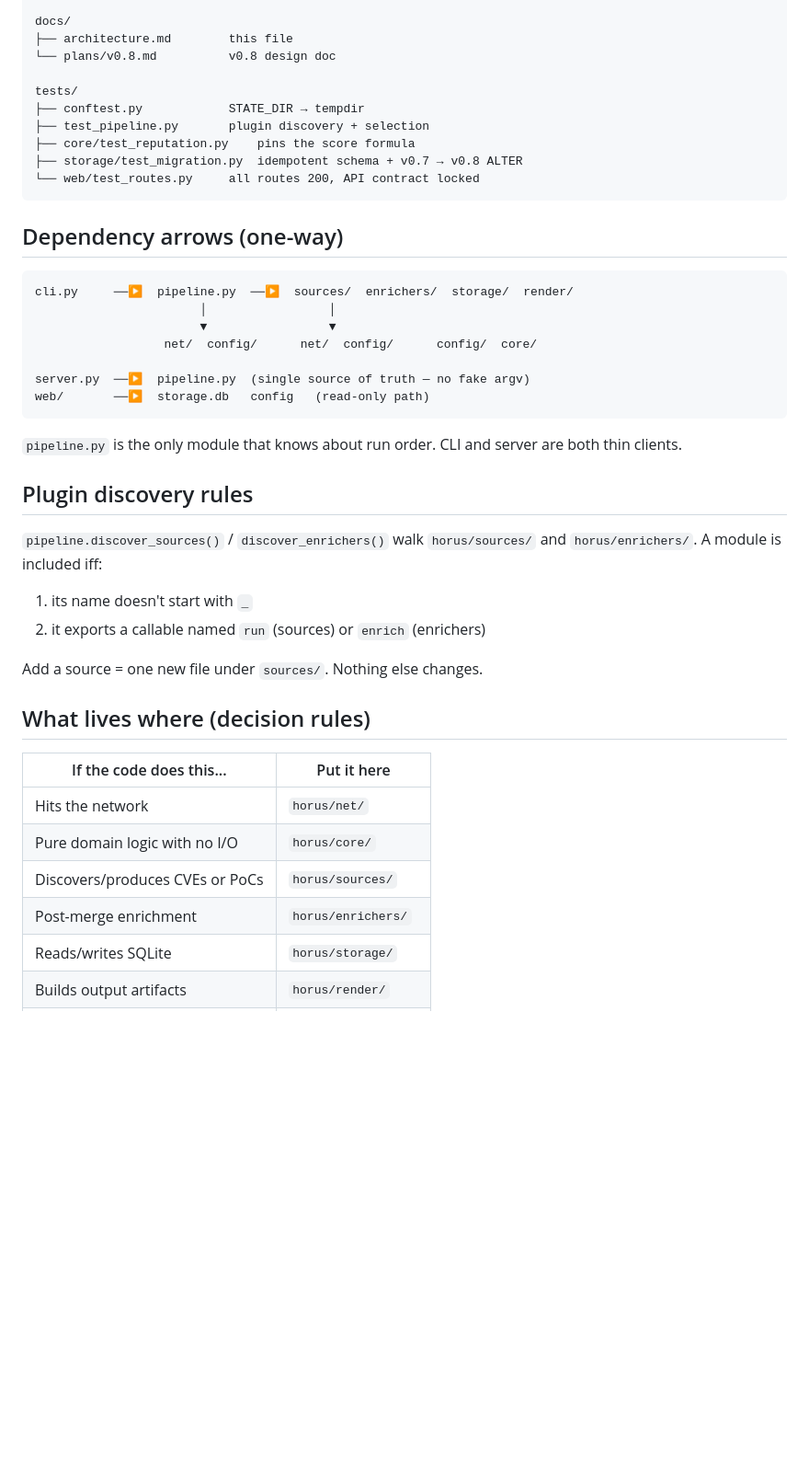
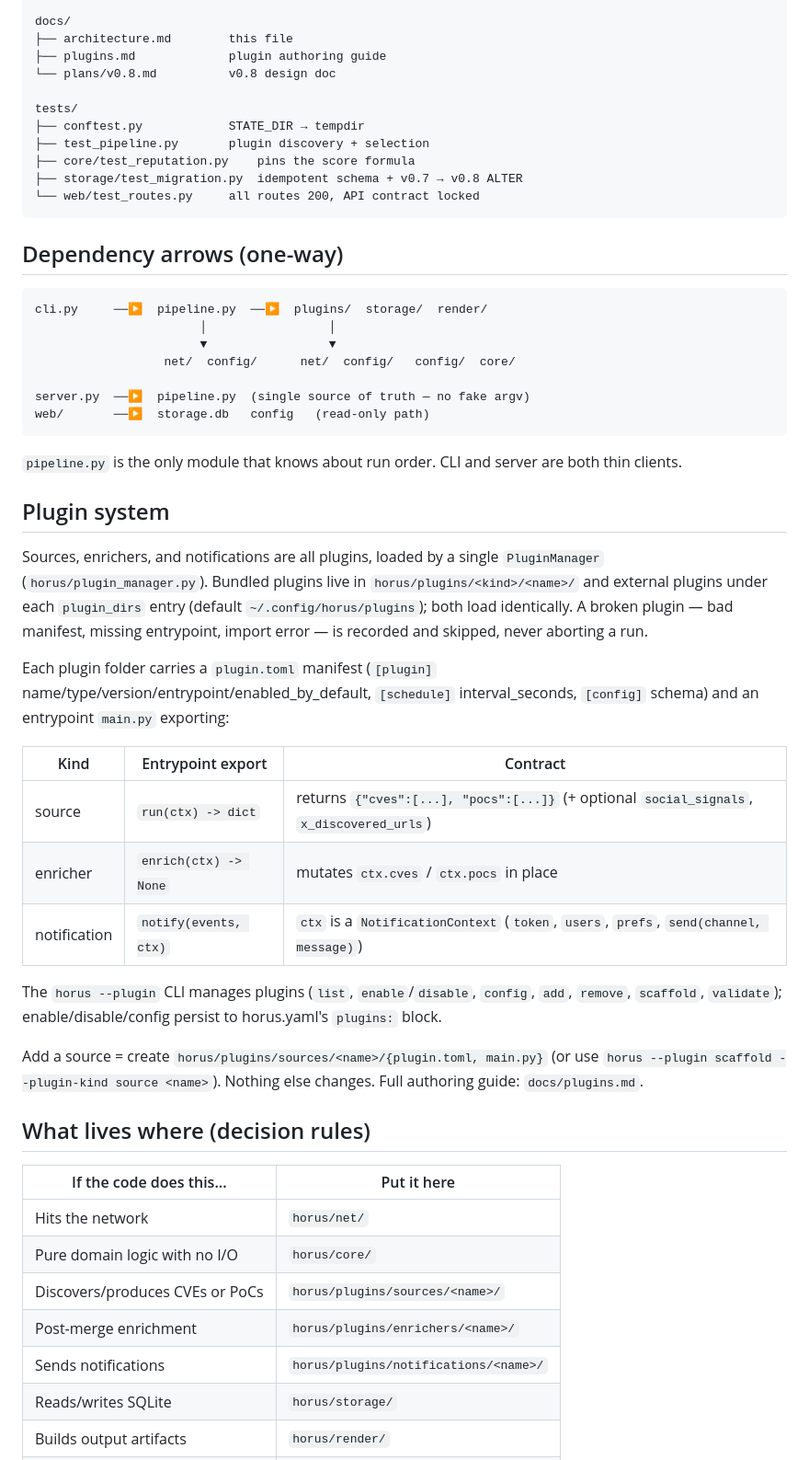
Before and after one commit to yusif-v/Horus, a Markdown page: docs/architecture.md, the part around one of its changes. Shown at 92% size. Drawn GitHub-style; blank space fills up the shorter version.

Commit message:
docs(plugins): add plugin authoring guide + architecture update

````diff
--- a/docs/architecture.md
+++ b/docs/architecture.md
@@ -67,6 +69,7 @@ horus/
 
 docs/
 ├── architecture.md        this file
+├── plugins.md             plugin authoring guide
 └── plans/v0.8.md          v0.8 design doc
 
 tests/
@@ -80,10 +83,10 @@ tests/
 ## Dependency arrows (one-way)
 
 ```
-cli.py     ──▶  pipeline.py  ──▶  sources/  enrichers/  storage/  render/
+cli.py     ──▶  pipeline.py  ──▶  plugins/  storage/  render/
                        │                 │
                        ▼                 ▼
-                  net/  config/      net/  config/      config/  core/
+                  net/  config/      net/  config/   config/  core/
 
 server.py  ──▶  pipeline.py  (single source of truth — no fake argv)
 web/       ──▶  storage.db   config   (read-only path)
@@ -92,15 +95,32 @@ web/       ──▶  storage.db   config   (read-only path)
 `pipeline.py` is the only module that knows about run order. CLI and
 server are both thin clients.
 
-## Plugin discovery rules
+## Plugin system
 
-`pipeline.discover_sources()` / `discover_enrichers()` walk
-`horus/sources/` and `horus/enrichers/`. A module is included iff:
+Sources, enrichers, and notifications are all plugins, loaded by a single
+`PluginManager` (`horus/plugin_manager.py`). Bundled plugins live in
+`horus/plugins/<kind>/<name>/` and external plugins under each `plugin_dirs`
+entry (default `~/.config/horus/plugins`); both load identically. A broken
+plugin — bad manifest, missing entrypoint, import error — is recorded and
+skipped, never aborting a run.
 
-1. its name doesn't start with `_`
-2. it exports a callable named `run` (sources) or `enrich` (enrichers)
+Each plugin folder carries a `plugin.toml` manifest (`[plugin]`
+name/type/version/entrypoint/enabled_by_default, `[schedule]`
+interval_seconds, `[config]` schema) and an entrypoint `main.py` exporting:
 
-Add a source = one new file under `sources/`. Nothing else changes.
+| Kind | Entrypoint export | Contract |
+|------|-------------------|----------|
+| source | `run(ctx) -> dict` | returns `{"cves":[...], "pocs":[...]}` (+ optional `social_signals`, `x_discovered_urls`) |
+| enricher | `enrich(ctx) -> None` | mutates `ctx.cves` / `ctx.pocs` in place |
+| notification | `notify(events, ctx)` | `ctx` is a `NotificationContext` (`token`, `users`, `prefs`, `send(channel, message)`) |
+
+The `horus --plugin` CLI manages plugins (`list`, `enable`/`disable`,
+`config`, `add`, `remove`, `scaffold`, `validate`); enable/disable/config
+persist to horus.yaml's `plugins:` block.
+
+Add a source = create `horus/plugins/sources/<name>/{plugin.toml, main.py}`
+(or use `horus --plugin scaffold --plugin-kind source <name>`). Nothing else
+changes. Full authoring guide: `docs/plugins.md`.
 
 ## What lives where (decision rules)
 
@@ -108,8 +128,9 @@ Add a source = one new file under `sources/`. Nothing else changes.
 |--------------------------|-------------|
 | Hits the network | `horus/net/` |
 | Pure domain logic with no I/O | `horus/core/` |
-| Discovers/produces CVEs or PoCs | `horus/sources/` |
-| Post-merge enrichment | `horus/enrichers/` |
+| Discovers/produces CVEs or PoCs | `horus/plugins/sources/<name>/` |
+| Post-merge enrichment | `horus/plugins/enrichers/<name>/` |
+| Sends notifications | `horus/plugins/notifications/<name>/` |
 | Reads/writes SQLite | `horus/storage/` |
 | Builds output artifacts | `horus/render/` |
 | Renders HTML | `horus/web/` |
````
Also changed, not shown: other parts of docs/architecture.md (+11 -9 lines), docs/plugins.md (added, +283 -0 lines).
